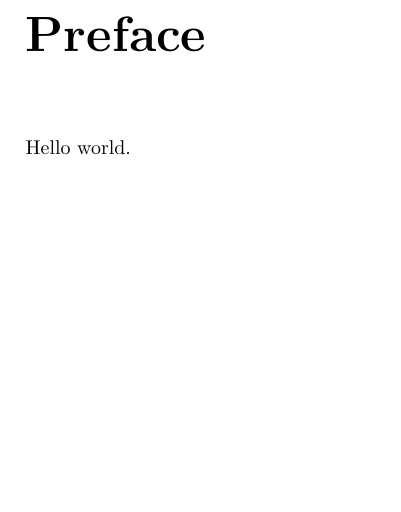
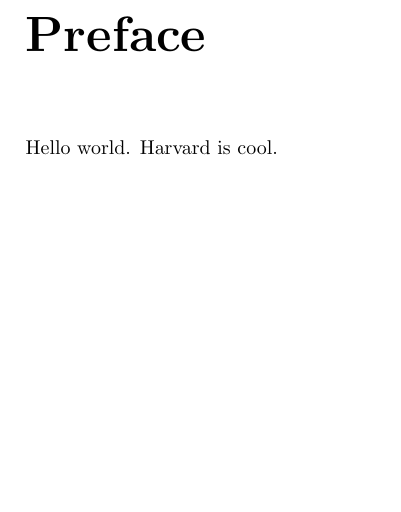
Before and after one commit to devangel77b/superbook, a LaTeX book (main.tex, which reads preface/preface.tex): part of page 3 of 3, cut so that both start at the same text. Compiled offline with pdfLaTeX.

Commit message:
Added commentary

```diff
--- a/preface/preface.tex
+++ b/preface/preface.tex
@@ -1,3 +1,4 @@
 \chapter*{Preface}
 
 Hello world.
+Harvard is cool.
```
Also changed, not shown: 1 other file.
